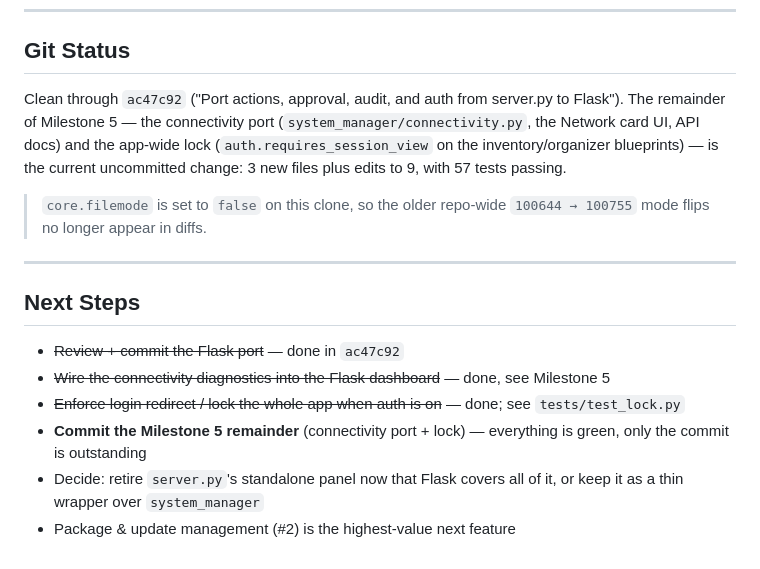
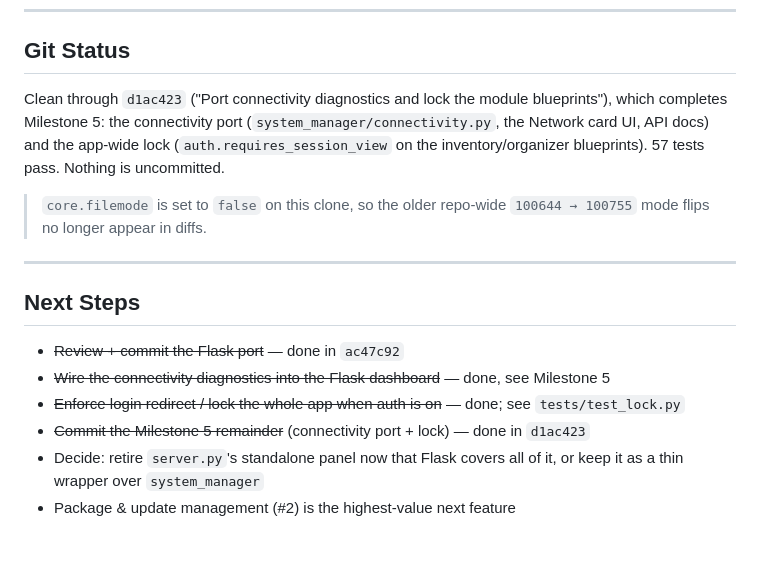
Before and after one commit to greatkourosh/system_manager, a Markdown page: docs/CONTINUATION.md, the part around the change. Rendered like a GitHub page.

Commit message:
docs: point CONTINUATION at the commit that finished Milestone 5
Co-Authored-By: Claude Sonnet 4.6 <noreply@anthropic.com>

```diff
--- a/docs/CONTINUATION.md
+++ b/docs/CONTINUATION.md
@@ -200,7 +200,7 @@ Run `./scripts/sync-to-obsidian.sh` (to be created) to export docs.
 
 ## Git Status
 
-Clean through `ac47c92` ("Port actions, approval, audit, and auth from server.py to Flask"). The remainder of Milestone 5 — the connectivity port (`system_manager/connectivity.py`, the Network card UI, API docs) and the app-wide lock (`auth.requires_session_view` on the inventory/organizer blueprints) — is the current uncommitted change: 3 new files plus edits to 9, with 57 tests passing.
+Clean through `d1ac423` ("Port connectivity diagnostics and lock the module blueprints"), which completes Milestone 5: the connectivity port (`system_manager/connectivity.py`, the Network card UI, API docs) and the app-wide lock (`auth.requires_session_view` on the inventory/organizer blueprints). 57 tests pass. Nothing is uncommitted.
 
 > `core.filemode` is set to `false` on this clone, so the older repo-wide `100644 → 100755` mode flips no longer appear in diffs.
 
@@ -211,6 +211,6 @@ Clean through `ac47c92` ("Port actions, approval, audit, and auth from server.py
 - ~~Review + commit the Flask port~~ — done in `ac47c92`
 - ~~Wire the connectivity diagnostics into the Flask dashboard~~ — done, see Milestone 5
 - ~~Enforce login redirect / lock the whole app when auth is on~~ — done; see `tests/test_lock.py`
-- **Commit the Milestone 5 remainder** (connectivity port + lock) — everything is green, only the commit is outstanding
+- ~~Commit the Milestone 5 remainder~~ (connectivity port + lock) — done in `d1ac423`
 - Decide: retire `server.py`'s standalone panel now that Flask covers all of it, or keep it as a thin wrapper over `system_manager`
 - Package & update management (#2) is the highest-value next feature
```
